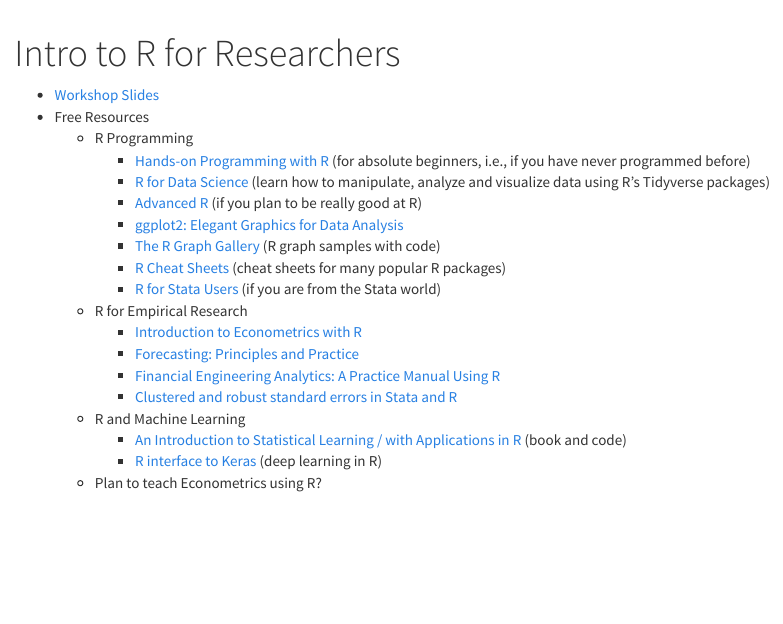
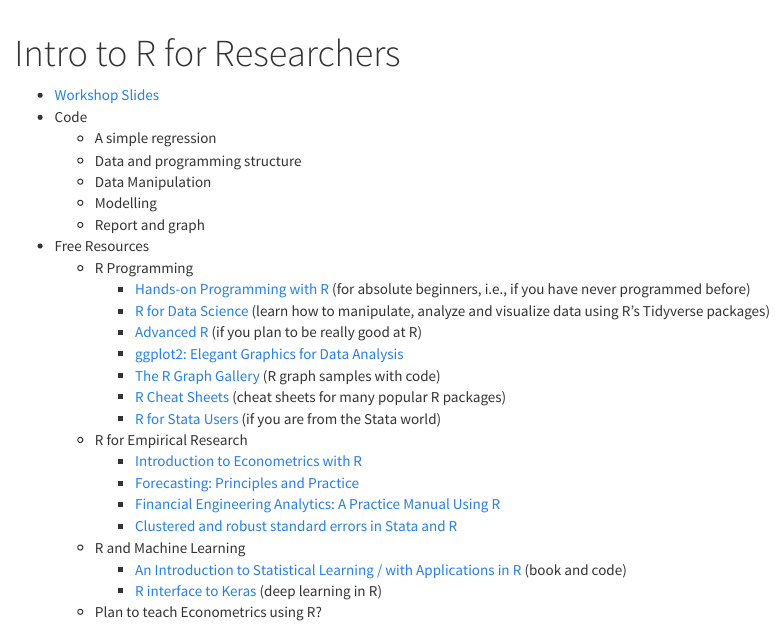
Before and after one commit to tdmdal/r-workshop-researchers, an R Markdown document (index.Rmd): the page in a window 1100 px wide, from its top. Rendered offline with R 4.5, knitr and Pandoc, with nearby package versions.

Commit message:
added data mroz and toc in index

```diff
--- a/_site.yml
+++ b/_site.yml
@@ -1,7 +1,7 @@
 name: "TDMDAL Workshop"
 output_dir: "docs"
 include: ["*.pdf"]
-exclude: ["*.pptx"]
+exclude: ["*.pptx", "*.docx"]
 navbar:
   title: "Intro to R for Researchers"
   right:
--- a/index.Rmd
+++ b/index.Rmd
@@ -3,6 +3,12 @@
 ---
 
 * [Workshop Slides]()
+* Code
+    * A simple regression
+    * Data and programming structure
+    * Data Manipulation
+    * Modelling
+    * Report and graph
 * Free Resources
     * R Programming
         * [Hands-on Programming with R](https://rstudio-education.github.io/hopr/) (for absolute beginners, i.e., if you have never programmed before)
```
Also changed, not shown: 5 other files.
